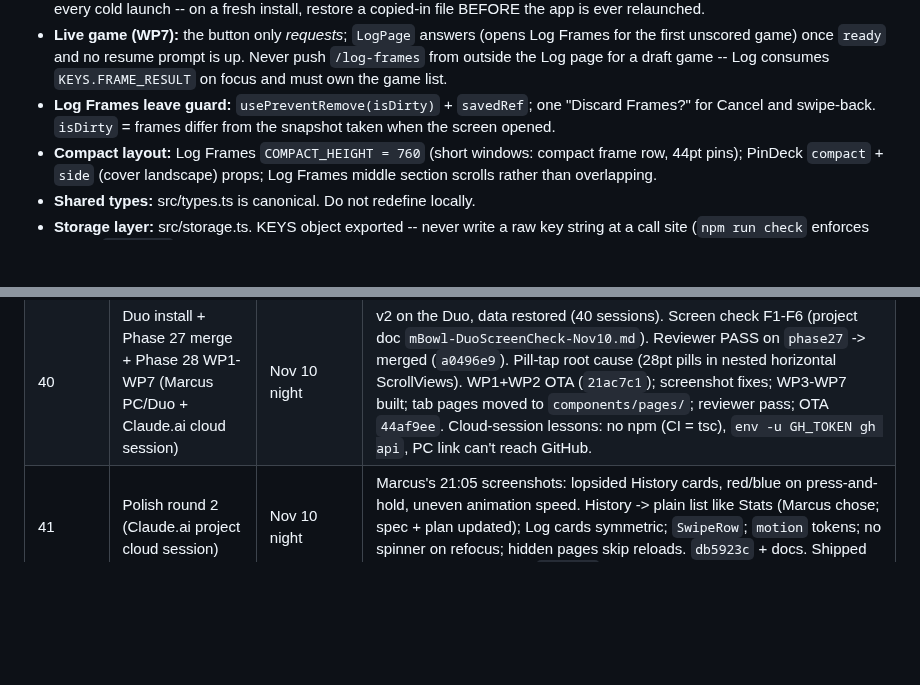
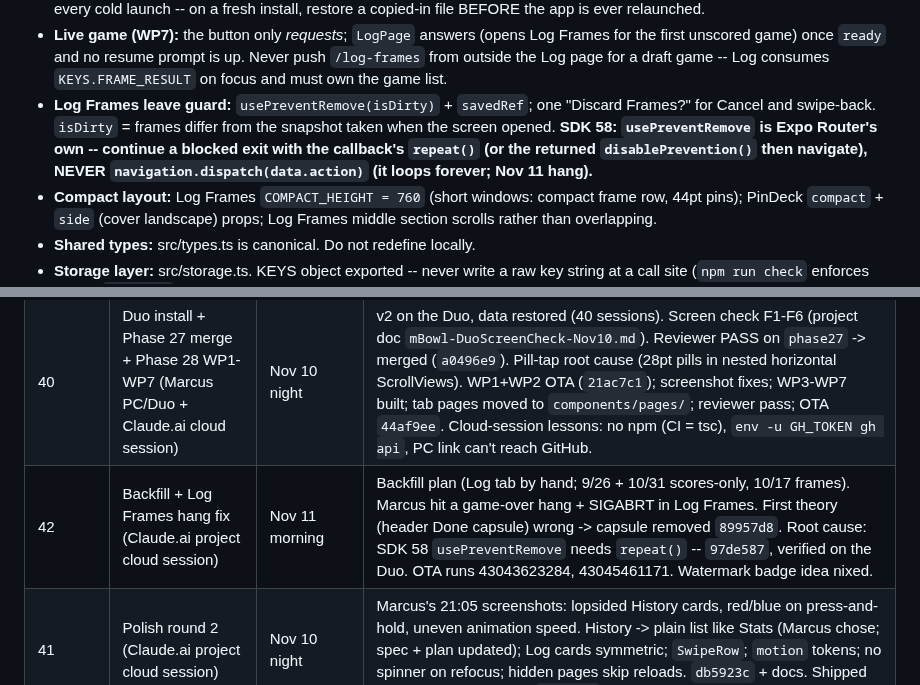
Before and after one commit to Pipsqueak315/mBowl, a Markdown page: mBowl-SessionBrief-REV25.md, 2 parts joined by grey strips. Rendered like a GitHub page; blank space fills up the shorter version.

Commit message:
docs: REV25 -- session 42 row; SDK 58 usePreventRemove rule
Co-Authored-By: Claude Opus 5.5 <noreply@anthropic.com>
Claude-Session: https://claude.ai/code/session_01BRPW6rQ9CQsz7Y14XZq5Bo

```diff
--- a/mBowl-SessionBrief-REV25.md
+++ b/mBowl-SessionBrief-REV25.md
@@ -225,7 +225,7 @@ This is an Expo Router project -- not bare React Navigation.
 - **Advanced stats (Phase 21):** First Ball Avg / Bounce-Back % / Doubles % / Clean Games all read-time via `calcAdvancedStats()`.
 - **Backup / export:** `src/backup.ts` `writeBackup()` / `restoreBackup()` / `exportBackup()`. File `mBowl-backup.json` in `Paths.document`, **visible in Files -> On My iPhone -> mBowl** (`UIFileSharingEnabled`). **TRAP:** `writeBackup()` runs on every cold launch -- on a fresh install, restore a copied-in file BEFORE the app is ever relaunched.
 - **Live game (WP7):** the button only *requests*; `LogPage` answers (opens Log Frames for the first unscored game) once `ready` and no resume prompt is up. Never push `/log-frames` from outside the Log page for a draft game -- Log consumes `KEYS.FRAME_RESULT` on focus and must own the game list.
-- **Log Frames leave guard:** `usePreventRemove(isDirty)` + `savedRef`; one "Discard Frames?" for Cancel and swipe-back. `isDirty` = frames differ from the snapshot taken when the screen opened.
+- **Log Frames leave guard:** `usePreventRemove(isDirty)` + `savedRef`; one "Discard Frames?" for Cancel and swipe-back. `isDirty` = frames differ from the snapshot taken when the screen opened. **SDK 58: `usePreventRemove` is Expo Router's own -- continue a blocked exit with the callback's `repeat()` (or the returned `disablePrevention()` then navigate), NEVER `navigation.dispatch(data.action)` (it loops forever; Nov 11 hang).**
 - **Compact layout:** Log Frames `COMPACT_HEIGHT = 760` (short windows: compact frame row, 44pt pins); PinDeck `compact` + `side` (cover landscape) props; Log Frames middle section scrolls rather than overlapping.
 - **Shared types:** src/types.ts is canonical. Do not redefine locally.
 - **Storage layer:** src/storage.ts. KEYS object exported -- never write a raw key string at a call site (`npm run check` enforces this on `phase26a`).
@@ -295,6 +295,7 @@ This is an Expo Router project -- not bare React Navigation.
 | 38 | Phase 27 part 1 (Claude Code, PC) | Nov 10 | SDK 54 -> 58 step by step (each step: doctor + check + iOS bundle), React Navigation codemod, splash -> plugin, ReanimatedSwipeable, async `File.write` awaited, add-ons M1/M2/M3/M6, NativeTabs + per-tab stacks, Mac preflight Node check. `phase27` @ `edac19e` pushed. SDK 58 npm ERESOLVE -> Marcus chose one-time `--legacy-peer-deps`. Not shipped. |
 | 39 | Phase 27 Mac build + docs sync (Claude.ai, iOS app) | Nov 10 | CI on `phase27` confirmed via REST; `backup.ts` diff checked. Mac a day early: Node 25 -> `node@24`, setup + Archive clean (Xcode 27.2), `package` -> `mBowl-2.0.0.ipa`; `gh` re-auth with a classic PAT -> GitHub Release `v2.0.0` @ `467d73e`. Master's docs commit merged into `phase27`. START HERE rewritten with NEXT steps; project docs synced. Duo install + data move next. |
 | 40 | Duo install + Phase 27 merge + Phase 28 WP1-WP7 (Marcus PC/Duo + Claude.ai cloud session) | Nov 10 night | v2 on the Duo, data restored (40 sessions). Screen check F1-F6 (project doc `mBowl-DuoScreenCheck-Nov10.md`). Reviewer PASS on `phase27` -> merged (`a0496e9`). Pill-tap root cause (28pt pills in nested horizontal ScrollViews). WP1+WP2 OTA (`21ac7c1`); screenshot fixes; WP3-WP7 built; tab pages moved to `components/pages/`; reviewer pass; OTA `44af9ee`. Cloud-session lessons: no npm (CI = tsc), `env -u GH_TOKEN gh api`, PC link can't reach GitHub. |
+| 42 | Backfill + Log Frames hang fix (Claude.ai project cloud session) | Nov 11 morning | Backfill plan (Log tab by hand; 9/26 + 10/31 scores-only, 10/17 frames). Marcus hit a game-over hang + SIGABRT in Log Frames. First theory (header Done capsule) wrong -> capsule removed `89957d8`. Root cause: SDK 58 `usePreventRemove` needs `repeat()` -- `97de587`, verified on the Duo. OTA runs 43043623284, 43045461171. Watermark badge idea nixed. |
 | 41 | Polish round 2 (Claude.ai project cloud session) | Nov 10 night | Marcus's 21:05 screenshots: lopsided History cards, red/blue on press-and-hold, uneven animation speed. History -> plain list like Stats (Marcus chose; spec + plan updated); Log cards symmetric; `SwipeRow`; `motion` tokens; no spinner on refocus; hidden pages skip reloads. `db5923c` + docs. Shipped OTA run 42966234484 (`70393b1`). |
 
 ---
```
